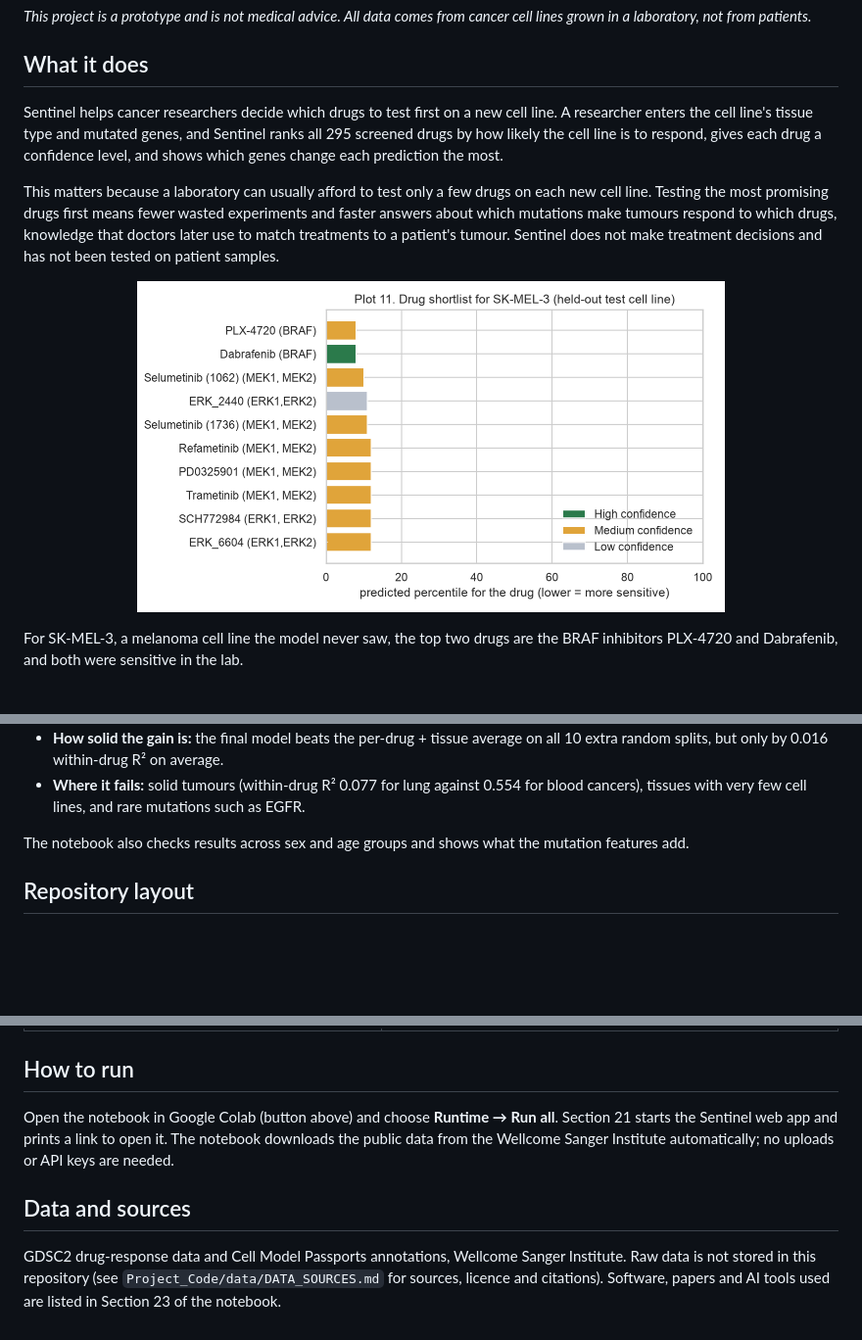
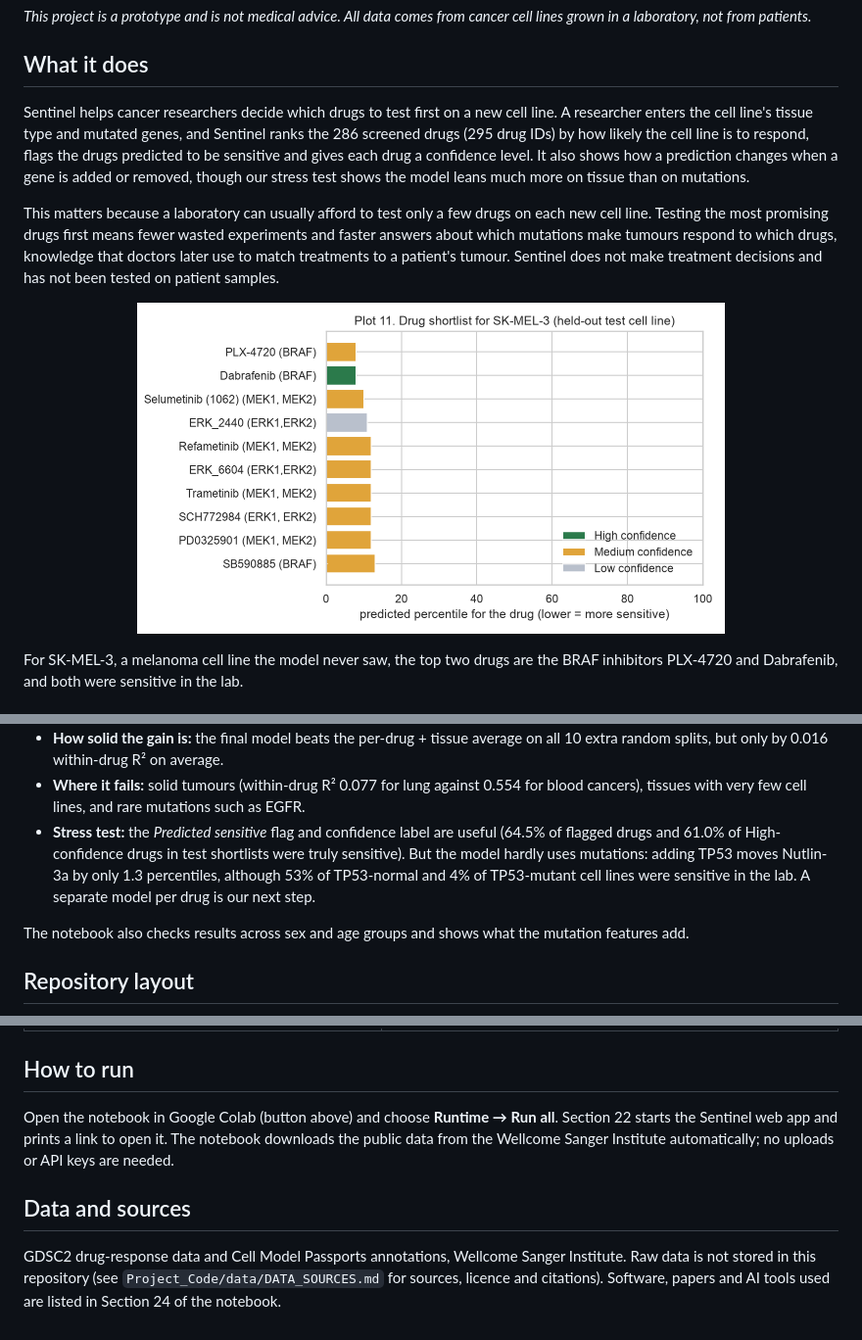
Before and after one commit to Mika1904/sentinel, a Markdown page: README.md, 3 parts joined by grey strips. Shown at 98% size. GitHub-like rendering; pictures changed too: Project_Code/figures/plot11_drug_shortlist.png; blank space fills up the shorter version.

Commit message:
Stress-test the Sentinel app and fix the problems it found

```diff
--- a/README.md
+++ b/README.md
@@ -12,7 +12,7 @@ AI + Health track · Veritas AI International High School Hackathon 2026
 *This project is a prototype and is not medical advice. All data comes from cancer cell lines grown in a laboratory, not from patients.*
 
 ## What it does
-Sentinel helps cancer researchers decide which drugs to test first on a new cell line. A researcher enters the cell line's tissue type and mutated genes, and Sentinel ranks all 295 screened drugs by how likely the cell line is to respond, gives each drug a confidence level, and shows which genes change each prediction the most.
+Sentinel helps cancer researchers decide which drugs to test first on a new cell line. A researcher enters the cell line's tissue type and mutated genes, and Sentinel ranks the 286 screened drugs (295 drug IDs) by how likely the cell line is to respond, flags the drugs predicted to be sensitive and gives each drug a confidence level. It also shows how a prediction changes when a gene is added or removed, though our stress test shows the model leans much more on tissue than on mutations.
 
 This matters because a laboratory can usually afford to test only a few drugs on each new cell line. Testing the most promising drugs first means fewer wasted experiments and faster answers about which mutations make tumours respond to which drugs, knowledge that doctors later use to match treatments to a patient's tumour. Sentinel does not make treatment decisions and has not been tested on patient samples.
 
@@ -37,6 +37,7 @@ All results are on 192 cell lines held out from training (47,468 drug results).
 - **Missed cases and false alarms:** the final model finds 2,800 of 9,634 sensitive results (29.1%) and misses 6,834, with 1,476 false alarms (3.9%).
 - **How solid the gain is:** the final model beats the per-drug + tissue average on all 10 extra random splits, but only by 0.016 within-drug R² on average.
 - **Where it fails:** solid tumours (within-drug R² 0.077 for lung against 0.554 for blood cancers), tissues with very few cell lines, and rare mutations such as EGFR.
+- **Stress test:** the *Predicted sensitive* flag and confidence label are useful (64.5% of flagged drugs and 61.0% of High-confidence drugs in test shortlists were truly sensitive). But the model hardly uses mutations: adding TP53 moves Nutlin-3a by only 1.3 percentiles, although 53% of TP53-normal and 4% of TP53-mutant cell lines were sensitive in the lab. A separate model per drug is our next step.
 
 The notebook also checks results across sex and age groups and shows what the mutation features add.
 
@@ -48,7 +49,7 @@ The notebook also checks results across sex and age groups and shows what the mu
 | `Project_Code/data/DATA_SOURCES.md` | Where the data comes from, usage terms and citations |
 
 ## How to run
-Open the notebook in Google Colab (button above) and choose **Runtime → Run all**. Section 21 starts the Sentinel web app and prints a link to open it. The notebook downloads the public data from the Wellcome Sanger Institute automatically; no uploads or API keys are needed.
+Open the notebook in Google Colab (button above) and choose **Runtime → Run all**. Section 22 starts the Sentinel web app and prints a link to open it. The notebook downloads the public data from the Wellcome Sanger Institute automatically; no uploads or API keys are needed.
 
 ## Data and sources
-GDSC2 drug-response data and Cell Model Passports annotations, Wellcome Sanger Institute. Raw data is not stored in this repository (see `Project_Code/data/DATA_SOURCES.md` for sources, licence and citations). Software, papers and AI tools used are listed in Section 23 of the notebook.
+GDSC2 drug-response data and Cell Model Passports annotations, Wellcome Sanger Institute. Raw data is not stored in this repository (see `Project_Code/data/DATA_SOURCES.md` for sources, licence and citations). Software, papers and AI tools used are listed in Section 24 of the notebook.
```
Also changed, not shown: 2 other files.
